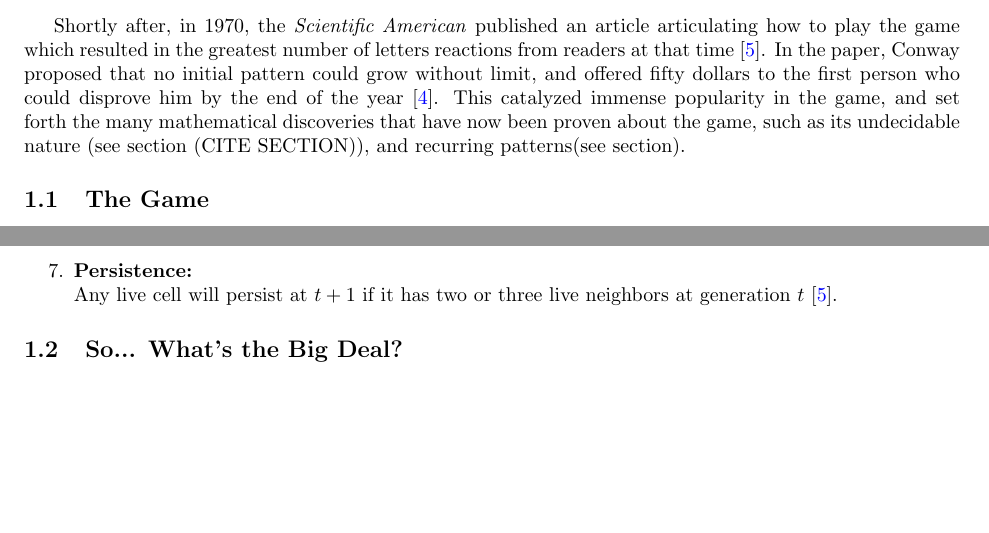
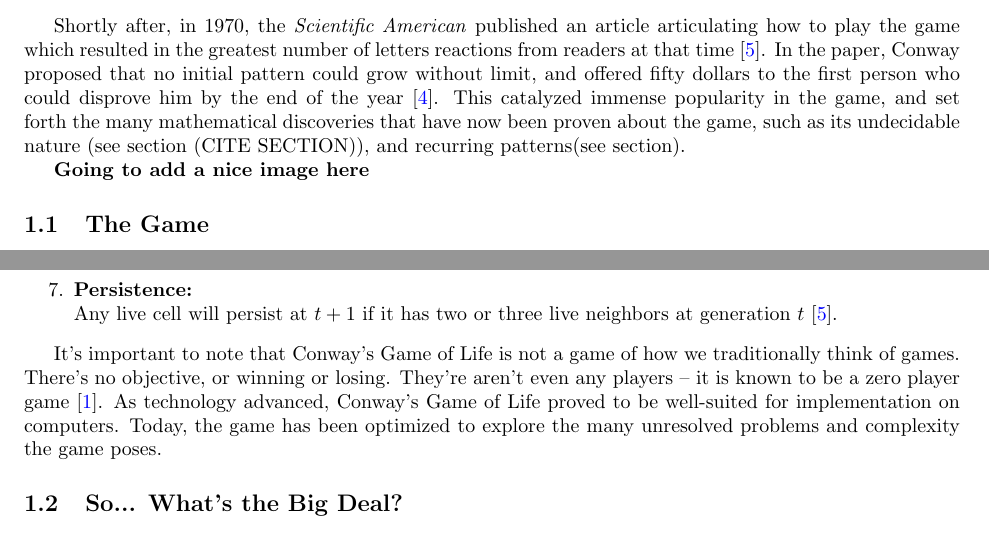
Before and after one commit to akgohain/csci3384_conway, a LaTeX document (write-up.tex): two parts of pages 2 and 3 of 4, joined at a grey line, cut so that both start at the same text, the shorter picture padded with empty space. Compiled offline with pdfLaTeX.

Commit message:
post rules descrip

```diff
--- a/write-up.tex
+++ b/write-up.tex
@@ -70,6 +70,9 @@ Not long after their proposal, a British Mathematician known as John Conway exte
 
 Shortly after, in 1970, the \textit{Scientific American} published an article articulating how to play the game which resulted in the greatest number of letters reactions from readers at that time \cite{Izhikevich_Conway_Seth}. In the paper, Conway proposed that no initial pattern could grow without limit, and offered fifty dollars to the first person who could disprove him by the end of the year \cite{math-games}. This catalyzed immense popularity in the game, and set forth the many mathematical discoveries that have now been proven about the game, such as its undecidable nature (see section (CITE SECTION)), and recurring patterns(see section).
 
+
+\textbf{Going to add a nice image here}
+
 \subsection{The Game}
 Similar to how Alan Turing proposed models of computational thinking prior to modern day computers, Conway's Game of Life started as a mathematical idea that was “played” on chalkboards and Go boards \cite{Izhikevich_Conway_Seth}. Here are the rules, and how to play:
 
@@ -92,6 +95,8 @@ Similar to how Alan Turing proposed models of computational thinking prior to mo
 
   \item \textbf{Persistence: } \\ Any live cell will persist at $t + 1$ if it has two or three live neighbors at generation $t$ \cite{Izhikevich_Conway_Seth}.
 \end{enumerate}
+
+It’s important to note that Conway’s Game of Life is not a game of how we traditionally think of games. There’s no objective, or winning or losing. They’re aren’t even any players – it is known to be a zero player game \cite{Beginning_Life_2006}. As technology advanced, Conway’s Game of Life proved to be well-suited for implementation on computers. Today, the game has been optimized to explore the many unresolved problems and complexity the game poses.
 
 \subsection{So... What's the Big Deal?}
 \section{Definitions, Theorems, and other Important Terminology}
```
